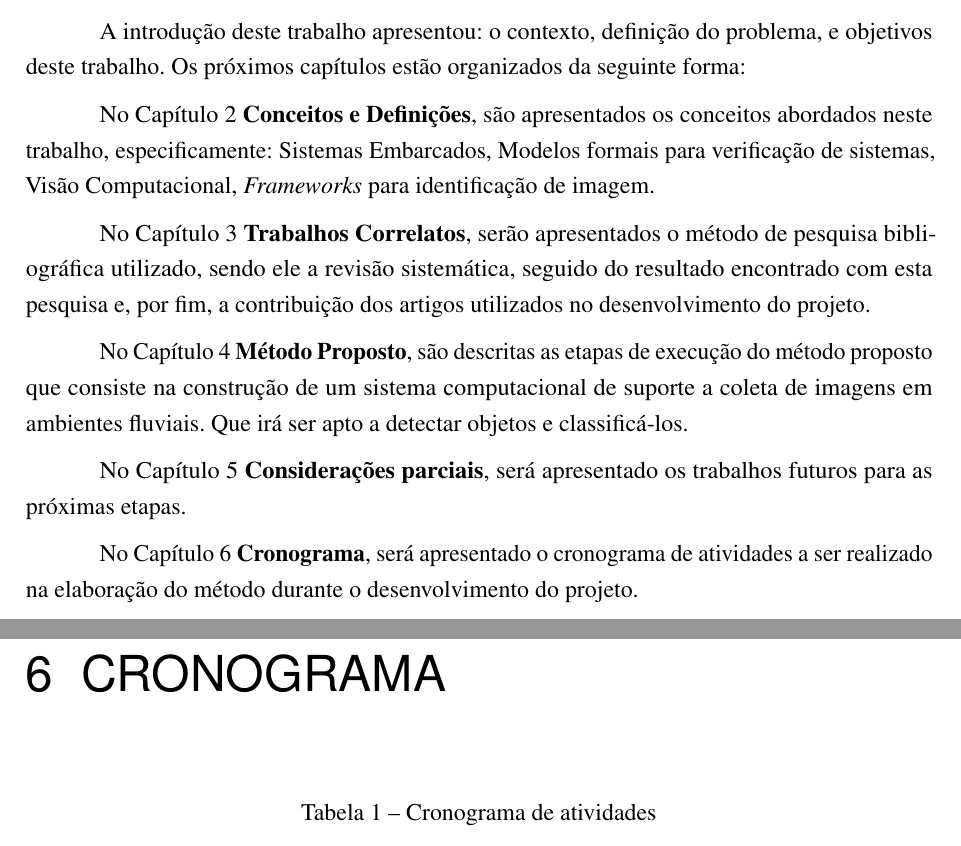
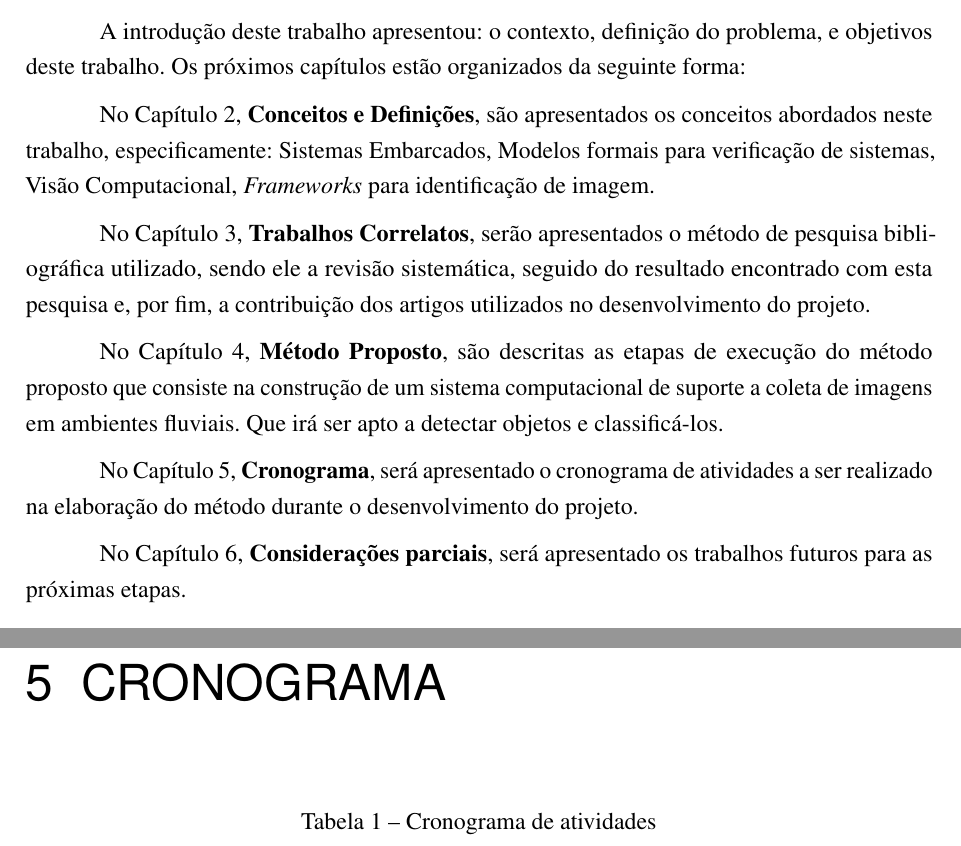
Before and after one commit to danielgohl13/TCC-1-Daniel-Gohl, a LaTeX thesis (main.tex, which reads sections/introducao.tex): two parts of pages 12 and 41 of 48 before the commit and two parts of pages 12 and 40 of 48 after it, joined at a grey line, cut so that both start at the same text. Compiled offline with pdfLaTeX.

Commit message:
Minor changes Chap 1
Signed-off-by: Herbert Rocha <herberthb12@gmail.com>

```diff
--- a/main.tex
+++ b/main.tex
@@ -412,14 +412,14 @@ O projeto irá utilizar modelos formais para validação da execução e previsi
 % ----------------------------------------------------------
 % Conclusão
 % ----------------------------------------------------------
-\chapter{CONSIDERAÇÕES PARCIAIS E TRABALHOS FUTUROS}
-\input{sections/consideracoes_parciais.tex}
+\chapter{CRONOGRAMA}
+\input{sections/cronograma.tex}
 
 % ----------------------------------------------------------
 % Conclusão
 % ----------------------------------------------------------
-\chapter{CRONOGRAMA}
-\input{sections/cronograma.tex}
+\chapter{CONSIDERAÇÕES PARCIAIS E TRABALHOS FUTUROS}
+\input{sections/consideracoes_parciais.tex}
 
 % ----------------------------------------------------------
 % Apêndice 1: Revisão Sistemática da Literatura
--- a/sections/introducao.tex
+++ b/sections/introducao.tex
@@ -63,13 +63,13 @@ Os objetivos específicos são os seguintes:
 A introdução deste trabalho apresentou: o contexto, definição do problema, e objetivos deste trabalho. Os próximos capítulos estão organizados da seguinte forma:
 
 \par
-No \autoref{chapter:fund_teo} \textbf{Conceitos e Definições}, são apresentados os conceitos abordados neste trabalho, especificamente: Sistemas Embarcados, Modelos formais para verificação de sistemas, Visão Computacional, \textit{Frameworks} para identificação de imagem.
+No \autoref{chapter:fund_teo}, \textbf{Conceitos e Definições}, são apresentados os conceitos abordados neste trabalho, especificamente: Sistemas Embarcados, Modelos formais para verificação de sistemas, Visão Computacional, \textit{Frameworks} para identificação de imagem.
 
-No \autoref{chapter:correlatos} \textbf{Trabalhos Correlatos}, serão apresentados o método de pesquisa bibliográfica utilizado, sendo ele a revisão sistemática, seguido do resultado encontrado com esta pesquisa e, por fim, a contribuição dos artigos utilizados no desenvolvimento do projeto.
+No \autoref{chapter:correlatos}, \textbf{Trabalhos Correlatos}, serão apresentados o método de pesquisa bibliográfica utilizado, sendo ele a revisão sistemática, seguido do resultado encontrado com esta pesquisa e, por fim, a contribuição dos artigos utilizados no desenvolvimento do projeto.
 
 
-No \autoref{chapter:metodo} \textbf{Método Proposto}, são descritas as etapas de execução do método proposto que consiste na construção de um sistema computacional de suporte a coleta de imagens em ambientes fluviais. Que irá ser apto a detectar objetos e classificá-los.
+No \autoref{chapter:metodo}, \textbf{Método Proposto}, são descritas as etapas de execução do método proposto que consiste na construção de um sistema computacional de suporte a coleta de imagens em ambientes fluviais. Que irá ser apto a detectar objetos e classificá-los.
 
-No \autoref{chapter:consideracoes} \textbf{Considerações parciais}, será apresentado os trabalhos futuros para as próximas etapas.
+No \autoref{chapter:cronograma}, \textbf{Cronograma}, será apresentado o cronograma de atividades a ser realizado na elaboração do método durante o desenvolvimento do projeto.
 
-No \autoref{chapter:cronograma} \textbf{Cronograma}, será apresentado o cronograma de atividades a ser realizado na elaboração do método durante o desenvolvimento do projeto.
+No \autoref{chapter:consideracoes}, \textbf{Considerações parciais}, será apresentado os trabalhos futuros para as próximas etapas.
```
